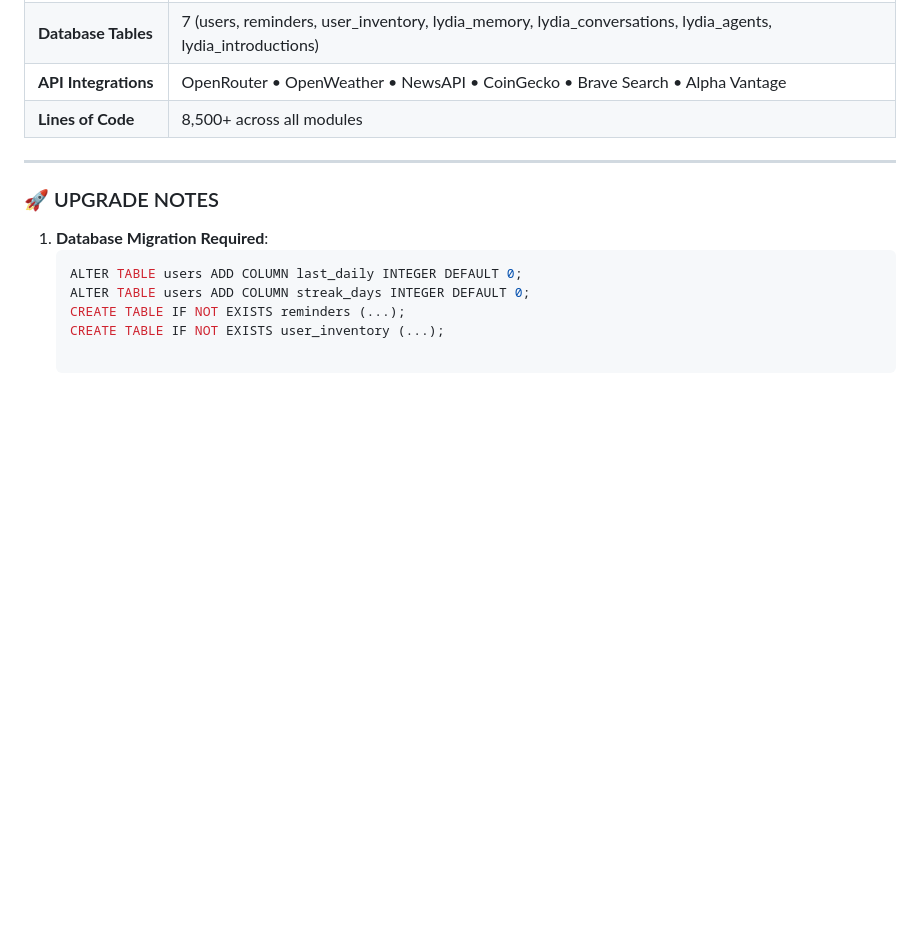
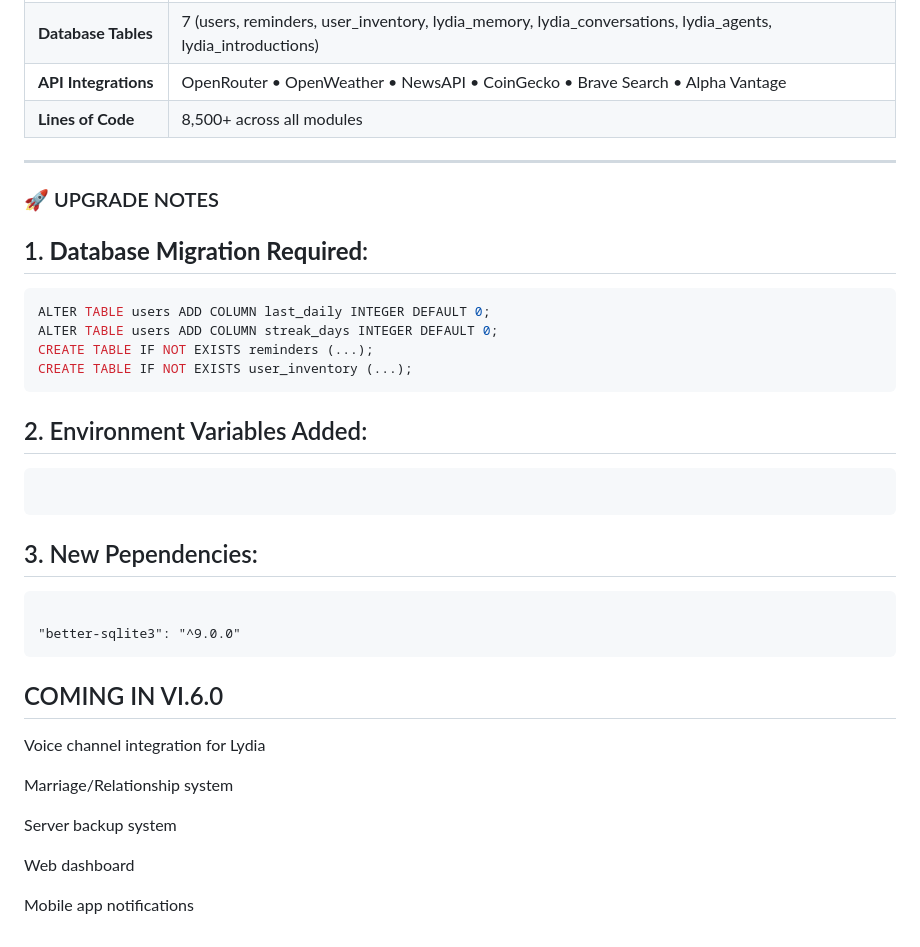
Before and after one commit to MFOF7310/cloud-gaming-223-digital-engine, a Markdown page: changelog.md, the part around the change. GitHub-like rendering; blank space fills up the shorter version.

````diff
--- a/changelog.md
+++ b/changelog.md
@@ -144,9 +144,31 @@
 
 ### 🚀 UPGRADE NOTES
 
-1. **Database Migration Required**:
+## 1. **Database Migration Required**:
    ```sql
    ALTER TABLE users ADD COLUMN last_daily INTEGER DEFAULT 0;
    ALTER TABLE users ADD COLUMN streak_days INTEGER DEFAULT 0;
    CREATE TABLE IF NOT EXISTS reminders (...);
    CREATE TABLE IF NOT EXISTS user_inventory (...);
+```
+## 2. Environment Variables Added:
+```OPENROUTER_API_KEY=your_key OPENWEATHER_API_KEY=your_key NEWS_API_KEY=your_key BRAVE_API_KEY=your_key
+```
+## 3. New Pependencies:
+
+```"axios": "^1.6.0",
+
+"better-sqlite3": "^9.0.0"
+```
+
+## COMING IN VI.6.0
+
+Voice channel integration for Lydia
+
+Marriage/Relationship system
+
+Server backup system
+
+Web dashboard
+
+Mobile app notifications
````
